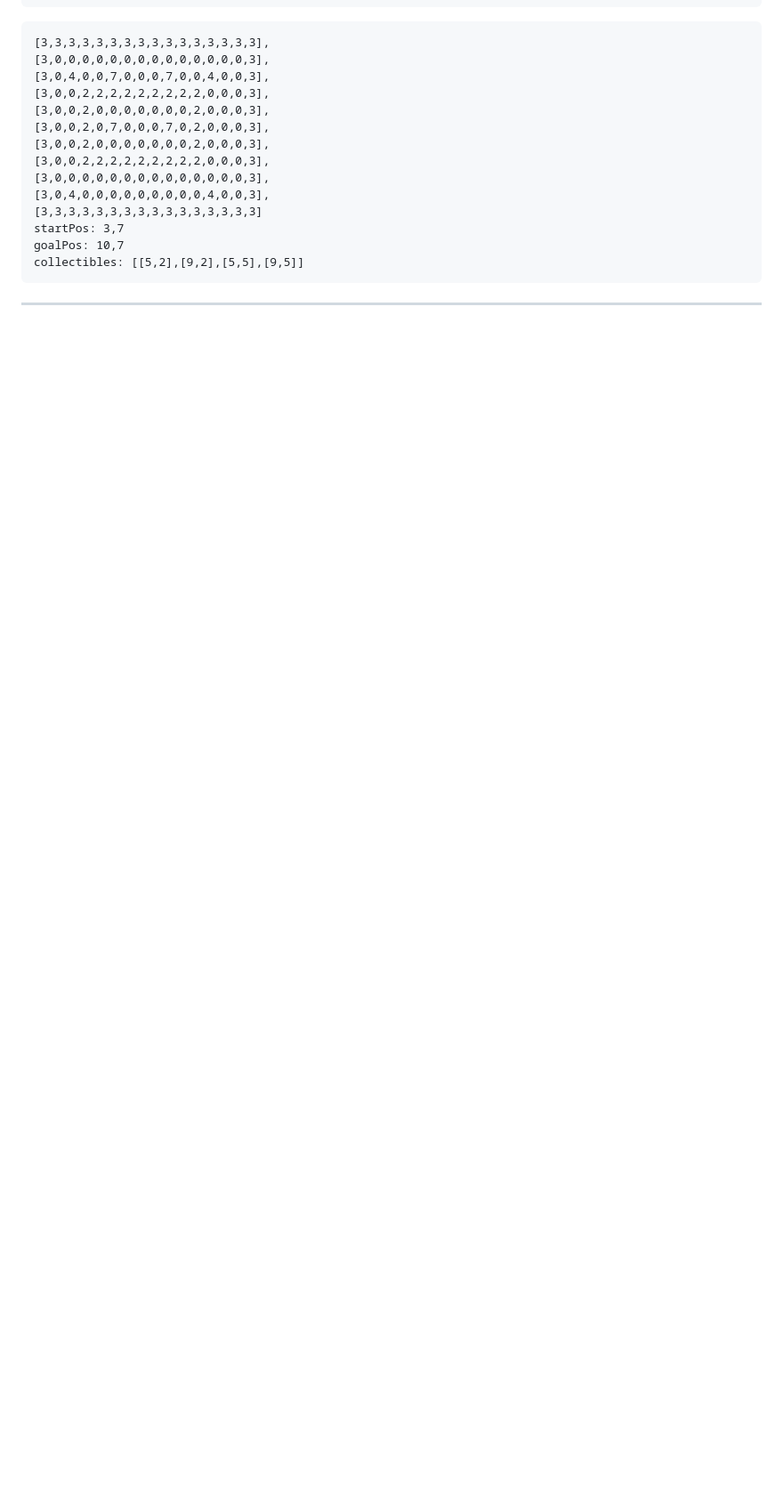
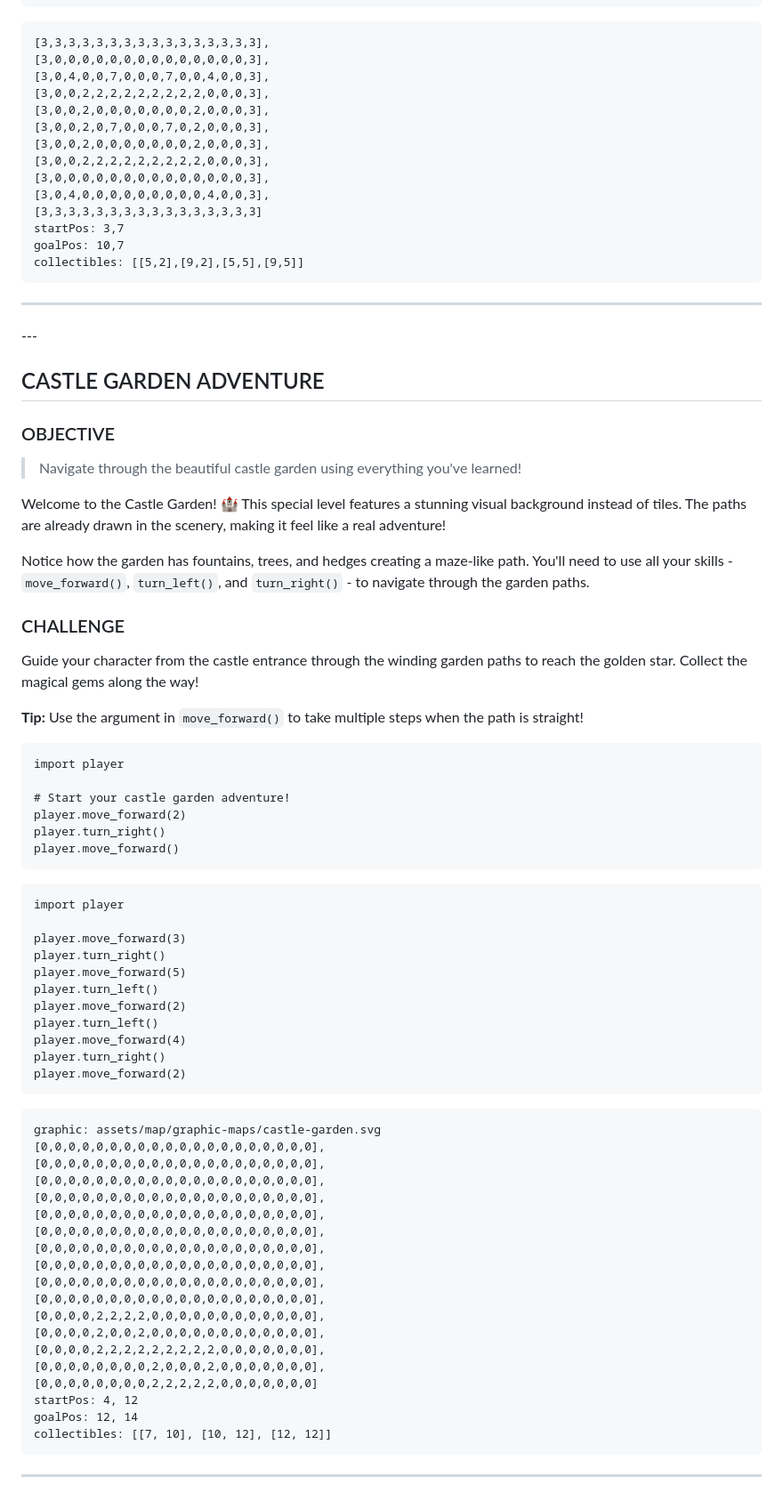
Before and after one commit to jononovo/pyKids2510, a Markdown page: assets/python-course-chapter1.md, the part around the change. Shown at 89% size. Rendered like a GitHub page; blank space fills up the shorter version.

Commit message:
Update chapter to include a new adventure and graphic map
Adds a new section to Chapter 1 detailing the "Castle Garden Adventure," including objective, challenge, starter, and solution code, and links to a new graphic map.

Replit-Commit-Author: Agent
Replit-Commit-Session-Id: f4f6b37f-77c8-4d92-9da5-2b15f8fb967a
Replit-Commit-Checkpoint-Type: full_checkpoint
Replit-Commit-Screenshot-Url: https://storage.googleapis.com/screenshot-production-us-central1/f2086fd5-912e-49e4-a713-d9c6552d6286/f4f6b37f-77c8-4d92-9da5-2b15f8fb967a/OTc26rL

````diff
--- a/assets/python-course-chapter1.md
+++ b/assets/python-course-chapter1.md
@@ -212,3 +212,67 @@ goalPos: 10,7
 collectibles: [[5,2],[9,2],[5,5],[9,5]]
 ```
 ---
+
+--- <!-- Level 4 of 4 in Chapter-->
+## CASTLE GARDEN ADVENTURE
+
+### OBJECTIVE
+> Navigate through the beautiful castle garden using everything you've learned!
+
+Welcome to the Castle Garden! 🏰 This special level features a stunning visual background instead of tiles. The paths are already drawn in the scenery, making it feel like a real adventure!
+
+Notice how the garden has fountains, trees, and hedges creating a maze-like path. You'll need to use all your skills - `move_forward()`, `turn_left()`, and `turn_right()` - to navigate through the garden paths.
+
+### CHALLENGE
+Guide your character from the castle entrance through the winding garden paths to reach the golden star. Collect the magical gems along the way!
+
+**Tip:** Use the argument in `move_forward()` to take multiple steps when the path is straight!
+
+<!-- Starter Code -->
+```
+import player
+
+# Start your castle garden adventure!
+player.move_forward(2)
+player.turn_right()
+player.move_forward()
+```
+
+<!-- Solution -->
+```
+import player
+
+player.move_forward(3)
+player.turn_right()
+player.move_forward(5)
+player.turn_left()
+player.move_forward(2)
+player.turn_left()
+player.move_forward(4)
+player.turn_right()
+player.move_forward(2)
+```
+
+<!-- Map -->
+```
+graphic: assets/map/graphic-maps/castle-garden.svg
+[0,0,0,0,0,0,0,0,0,0,0,0,0,0,0,0,0,0,0,0],
+[0,0,0,0,0,0,0,0,0,0,0,0,0,0,0,0,0,0,0,0],
+[0,0,0,0,0,0,0,0,0,0,0,0,0,0,0,0,0,0,0,0],
+[0,0,0,0,0,0,0,0,0,0,0,0,0,0,0,0,0,0,0,0],
+[0,0,0,0,0,0,0,0,0,0,0,0,0,0,0,0,0,0,0,0],
+[0,0,0,0,0,0,0,0,0,0,0,0,0,0,0,0,0,0,0,0],
+[0,0,0,0,0,0,0,0,0,0,0,0,0,0,0,0,0,0,0,0],
+[0,0,0,0,0,0,0,0,0,0,0,0,0,0,0,0,0,0,0,0],
+[0,0,0,0,0,0,0,0,0,0,0,0,0,0,0,0,0,0,0,0],
+[0,0,0,0,0,0,0,0,0,0,0,0,0,0,0,0,0,0,0,0],
+[0,0,0,0,2,2,2,2,0,0,0,0,0,0,0,0,0,0,0,0],
+[0,0,0,0,2,0,0,2,0,0,0,0,0,0,0,0,0,0,0,0],
+[0,0,0,0,2,2,2,2,2,2,2,2,2,0,0,0,0,0,0,0],
+[0,0,0,0,0,0,0,0,2,0,0,0,2,0,0,0,0,0,0,0],
+[0,0,0,0,0,0,0,0,2,2,2,2,2,0,0,0,0,0,0,0]
+startPos: 4, 12
+goalPos: 12, 14
+collectibles: [[7, 10], [10, 12], [12, 12]]
+```
+---
````
